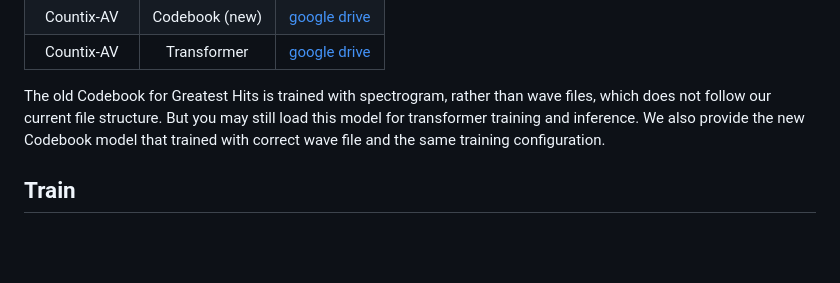
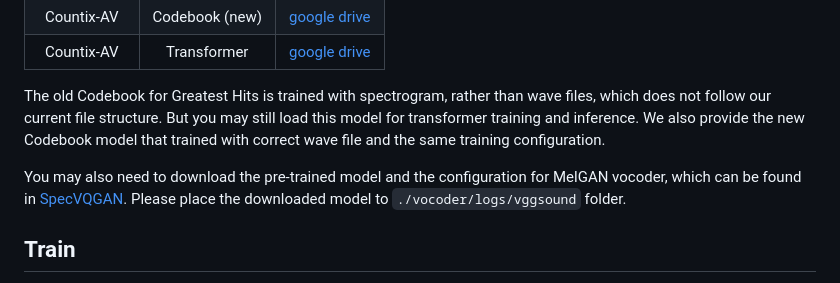
Before and after one commit to XYPB/CondFoleyGen, a Markdown page: README.md, the part around the change. Rendered like a GitHub page; blank space fills up the shorter version.

Commit message:
update melGAN

```diff
--- a/README.md
+++ b/README.md
@@ -145,6 +145,8 @@ We release the pre-trained model on both datasets via Google Drive here.
 | Countix-AV    | Transformer     | [google drive](https://drive.google.com/file/d/1UmDGCqSp1HjH4XXVfXauyNezq724duLk/view?usp=sharing)     |
 
 The old Codebook for Greatest Hits is trained with spectrogram, rather than wave files, which does not follow our current file structure. But you may still load this model for transformer training and inference. We also provide the new Codebook model that trained with correct wave file and the same training configuration.
+
+You may also need to download the pre-trained model and the configuration for MelGAN vocoder, which can be found in [SpecVQGAN](https://github.com/v-iashin/SpecVQGAN/tree/main/vocoder/logs/vggsound). Please place the downloaded model to `./vocoder/logs/vggsound` folder.
 
 ## Train
 
```
